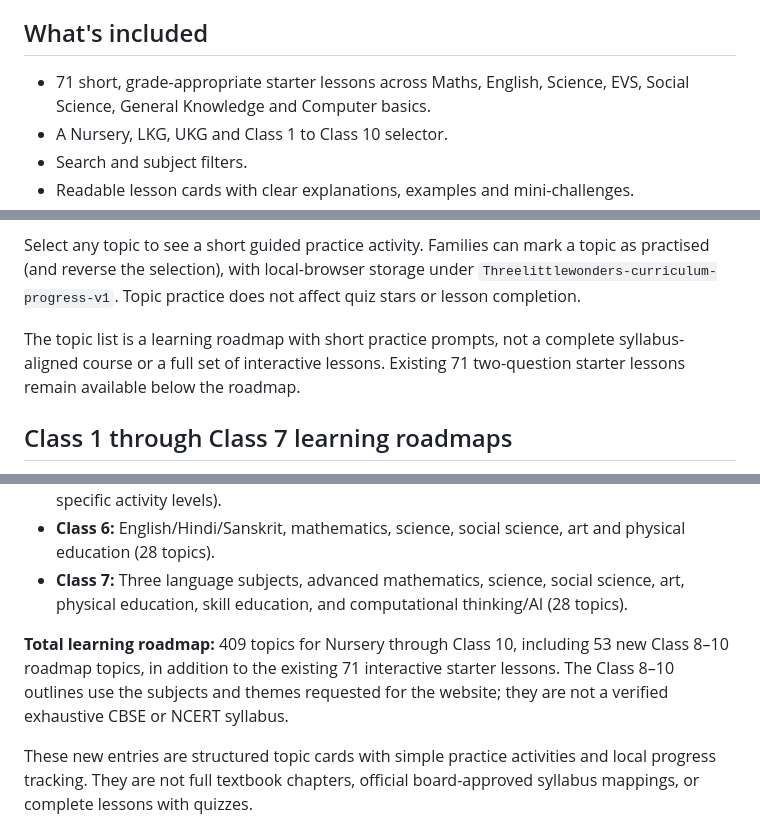
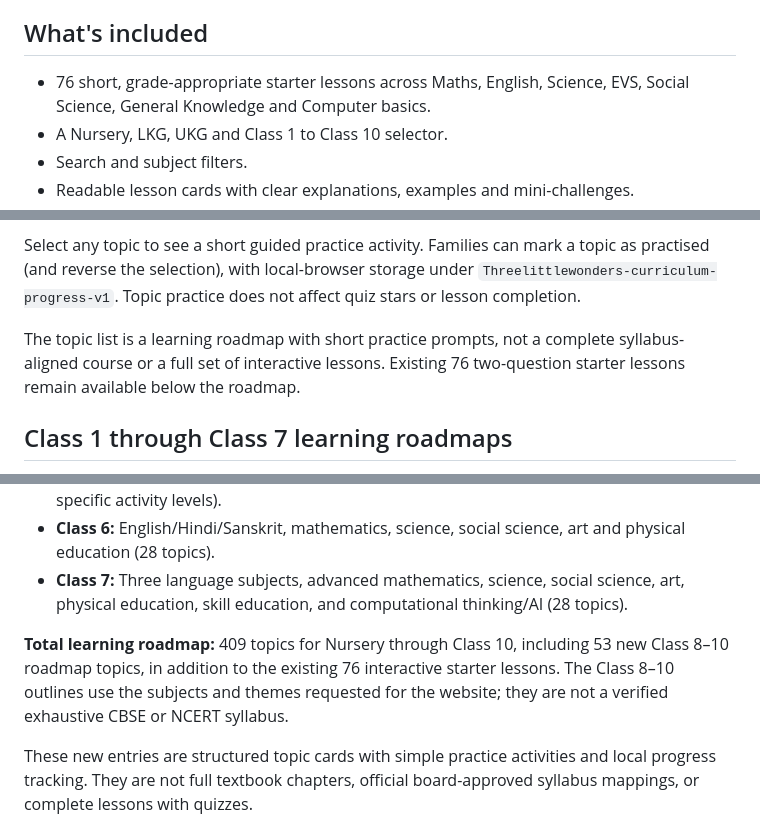
Before and after one commit to funnyspace/Threelittlewonders, a Markdown page: README.md, 3 parts joined by grey strips. Rendered like a GitHub page.

Commit message:
Document five new Nursery Maths interactive lessons and 76-lesson total

```diff
--- a/README.md
+++ b/README.md
@@ -4,7 +4,7 @@
 
 ## What's included
 
-- 71 short, grade-appropriate starter lessons across Maths, English, Science, EVS, Social Science, General Knowledge and Computer basics.
+- 76 short, grade-appropriate starter lessons across Maths, English, Science, EVS, Social Science, General Knowledge and Computer basics.
 - A Nursery, LKG, UKG and Class 1 to Class 10 selector.
 - Search and subject filters.
 - Readable lesson cards with clear explanations, examples and mini-challenges.
@@ -66,7 +66,7 @@ The learning roadmap now includes the complete set of 80 requested pre-primary t
 
 Select any topic to see a short guided practice activity. Families can mark a topic as practised (and reverse the selection), with local-browser storage under `Threelittlewonders-curriculum-progress-v1`. Topic practice does not affect quiz stars or lesson completion.
 
-The topic list is a learning roadmap with short practice prompts, not a complete syllabus-aligned course or a full set of interactive lessons. Existing 71 two-question starter lessons remain available below the roadmap.
+The topic list is a learning roadmap with short practice prompts, not a complete syllabus-aligned course or a full set of interactive lessons. Existing 76 two-question starter lessons remain available below the roadmap.
 
 ## Class 1 through Class 7 learning roadmaps
 
@@ -78,7 +78,7 @@ The website provides 276 new curriculum topics organized by class and learning a
 - **Class 6:** English/Hindi/Sanskrit, mathematics, science, social science, art and physical education (28 topics).
 - **Class 7:** Three language subjects, advanced mathematics, science, social science, art, physical education, skill education, and computational thinking/AI (28 topics).
 
-**Total learning roadmap:** 409 topics for Nursery through Class 10, including 53 new Class 8–10 roadmap topics, in addition to the existing 71 interactive starter lessons. The Class 8–10 outlines use the subjects and themes requested for the website; they are not a verified exhaustive CBSE or NCERT syllabus.
+**Total learning roadmap:** 409 topics for Nursery through Class 10, including 53 new Class 8–10 roadmap topics, in addition to the existing 76 interactive starter lessons. The Class 8–10 outlines use the subjects and themes requested for the website; they are not a verified exhaustive CBSE or NCERT syllabus.
 
 These new entries are structured topic cards with simple practice activities and local progress tracking. They are not full textbook chapters, official board-approved syllabus mappings, or complete lessons with quizzes.
 
```
Also changed, not shown: other parts of README.md (+5 -0 lines).
